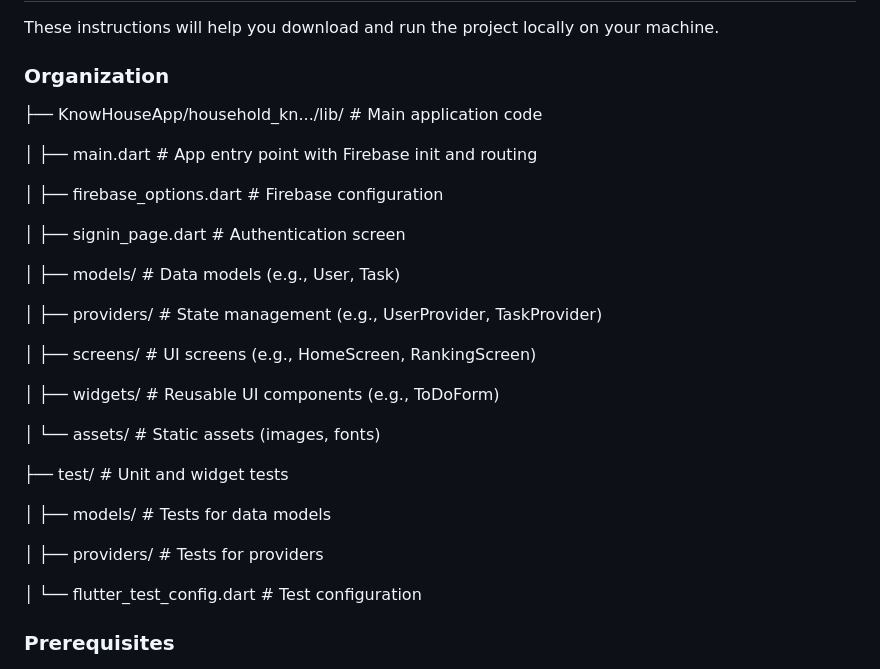
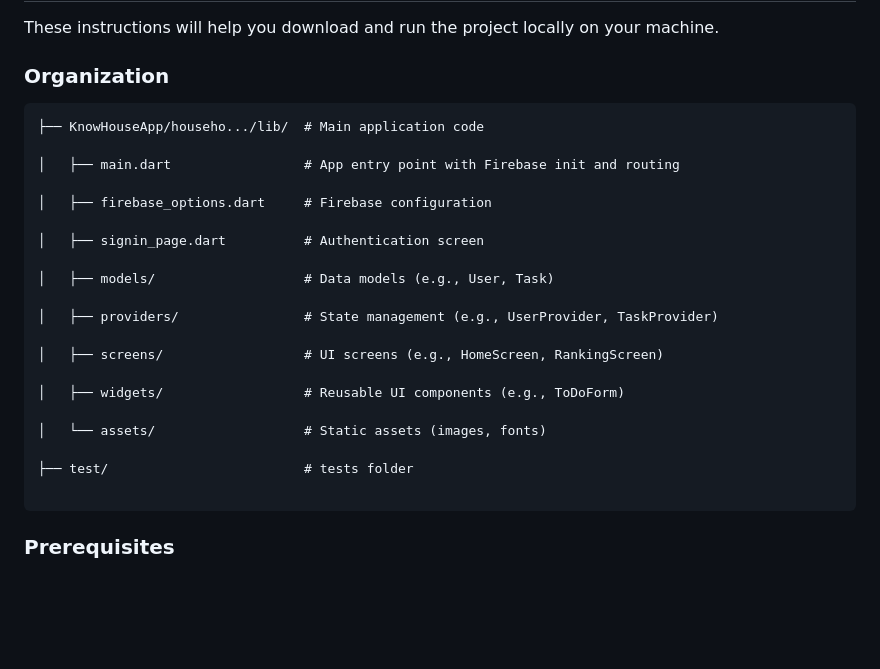
Before and after one commit to Hafsa993/KnowHouseApp, a Markdown page: README.md, the part around the change. Rendered like a GitHub page; blank space fills up the shorter version.

Commit message:
Revise project structure in README.md

````diff
--- a/README.md
+++ b/README.md
@@ -6,10 +6,10 @@ KnowHouse Mobile App for iOS and Android
 These instructions will help you download and run the project locally on your machine.
 
 ### Organization
+```
+├── KnowHouseApp/househo.../lib/  # Main application code
 
-├── KnowHouseApp/household_kn.../lib/                                      # Main application code
-
-│   ├── main.dart                   # App entry point with Firebase init and routing
+│   ├── main.dart                 # App entry point with Firebase init and routing
 
 │   ├── firebase_options.dart     # Firebase configuration
 
@@ -25,14 +25,9 @@ These instructions will help you download and run the project locally on your ma
 
 │   └── assets/                   # Static assets (images, fonts)
 
-├── test/                         # Unit and widget tests
+├── test/                         # tests folder
 
-│   ├── models/                   # Tests for data models
-
-│   ├── providers/                # Tests for providers
-
-│   └── flutter_test_config.dart  # Test configuration
-
+```
 
 ### Prerequisites
 
````
